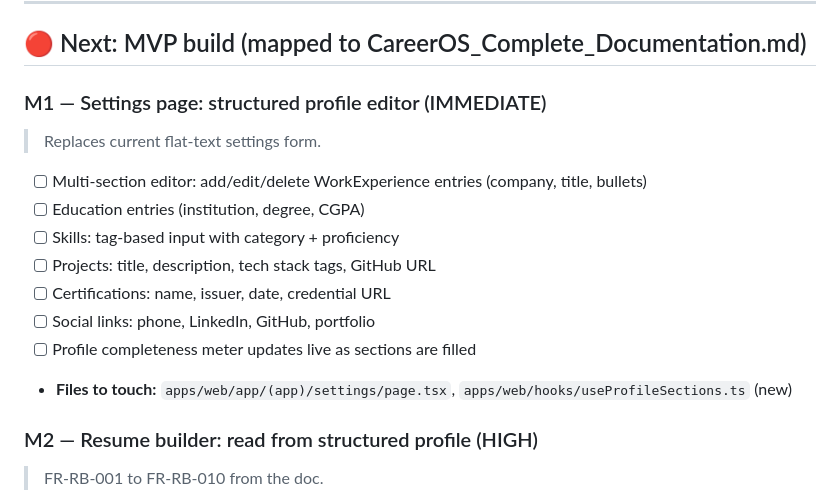
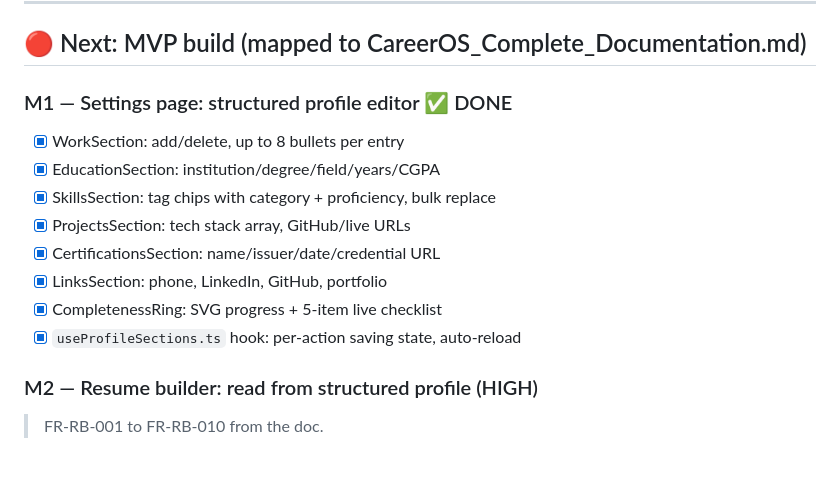
Before and after one commit to Abhiram1106/CareerOS, a Markdown page: .obsidian-ai-memory/02-PROJECTS/active-goals.md, the part around the change. GitHub-like rendering; blank space fills up the shorter version.

Commit message:
memory: 2026-06-02 session-0002 — M1 settings editor complete

```diff
--- a/.obsidian-ai-memory/02-PROJECTS/active-goals.md
+++ b/.obsidian-ai-memory/02-PROJECTS/active-goals.md
@@ -41,16 +41,15 @@ links: [MASTER_PLAN, _INDEX, scoring-knowledge, security-architecture]
 
 ## 🔴 Next: MVP build (mapped to CareerOS_Complete_Documentation.md)
 
-### M1 — Settings page: structured profile editor (IMMEDIATE)
-> Replaces current flat-text settings form.
-- [ ] Multi-section editor: add/edit/delete WorkExperience entries (company, title, bullets)
-- [ ] Education entries (institution, degree, CGPA)
-- [ ] Skills: tag-based input with category + proficiency
-- [ ] Projects: title, description, tech stack tags, GitHub URL
-- [ ] Certifications: name, issuer, date, credential URL
-- [ ] Social links: phone, LinkedIn, GitHub, portfolio
-- [ ] Profile completeness meter updates live as sections are filled
-- **Files to touch:** `apps/web/app/(app)/settings/page.tsx`, `apps/web/hooks/useProfileSections.ts` (new)
+### M1 — Settings page: structured profile editor ✅ DONE
+- [x] WorkSection: add/delete, up to 8 bullets per entry
+- [x] EducationSection: institution/degree/field/years/CGPA
+- [x] SkillsSection: tag chips with category + proficiency, bulk replace
+- [x] ProjectsSection: tech stack array, GitHub/live URLs
+- [x] CertificationsSection: name/issuer/date/credential URL
+- [x] LinksSection: phone, LinkedIn, GitHub, portfolio
+- [x] CompletenessRing: SVG progress + 5-item live checklist
+- [x] `useProfileSections.ts` hook: per-action saving state, auto-reload
 
 ### M2 — Resume builder: read from structured profile (HIGH)
 > FR-RB-001 to FR-RB-010 from the doc.
```
Also changed, not shown: 1 other file.
